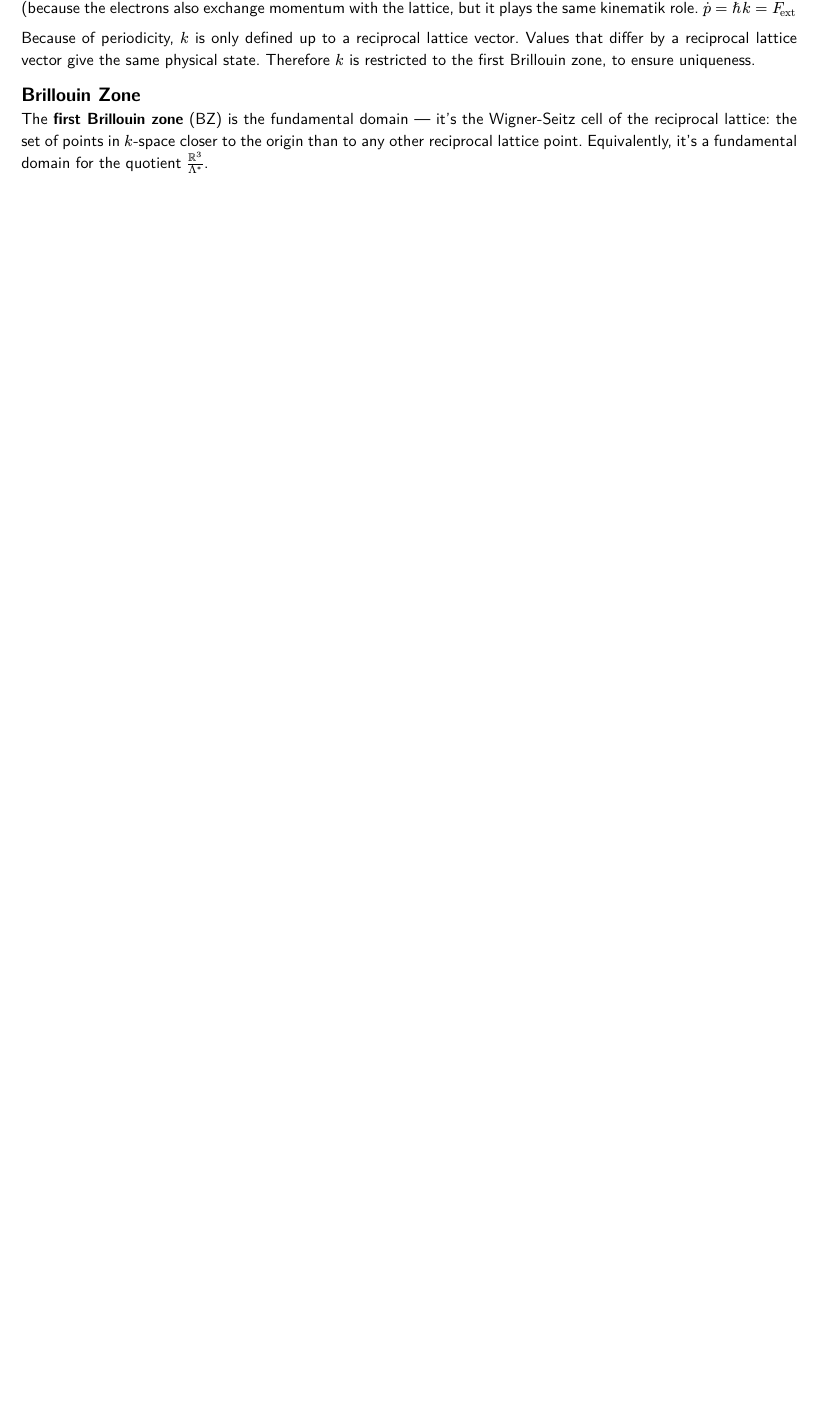
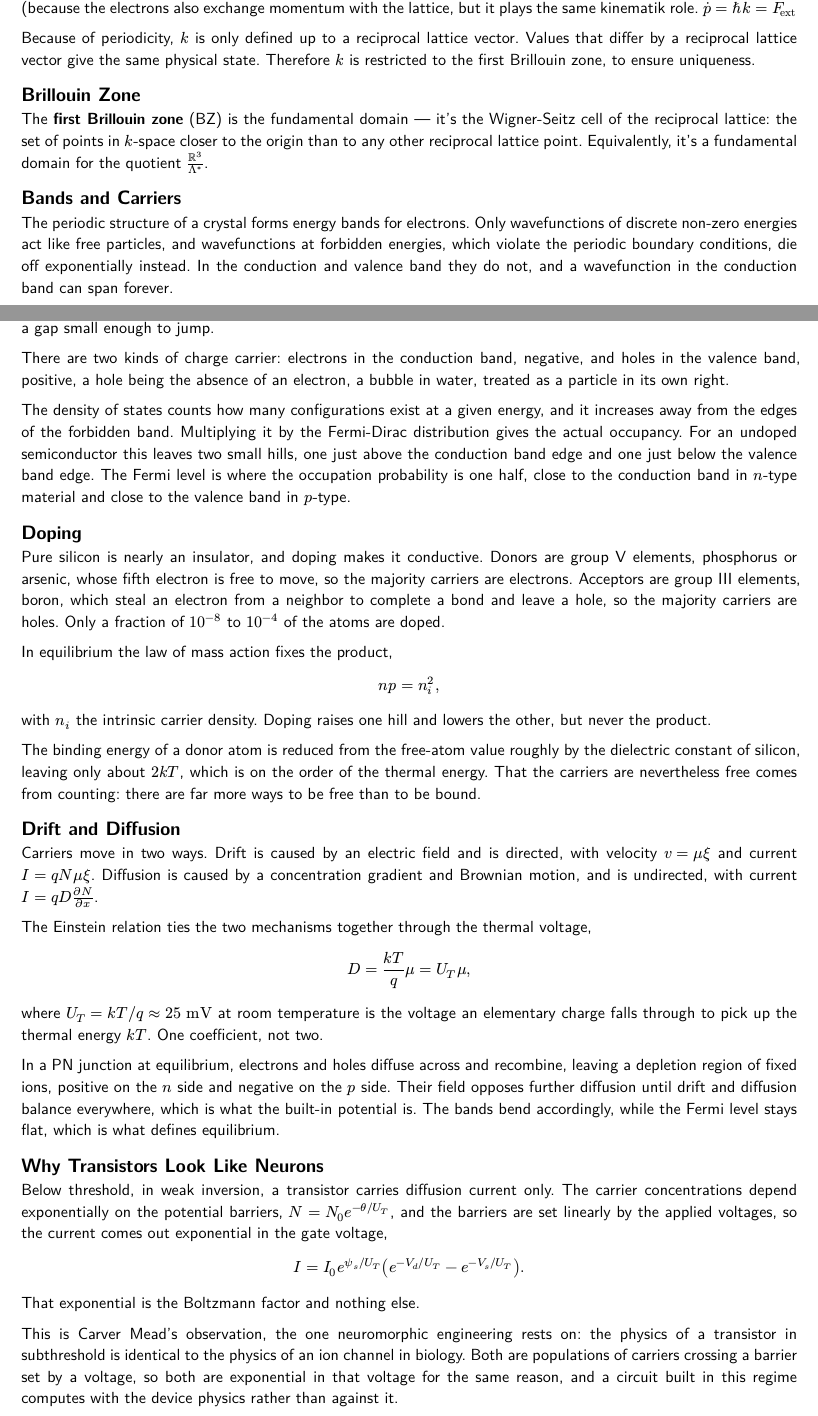
Before and after one commit to luiswirth/atlas, a Typst document (main.typ, which reads src/physics/solid-state.typ): part of page 43 of 65 before the commit and two parts of pages 43 and 44 of 66 after it, the two joined at a grey line, cut so that both start at the same text, the shorter picture padded with empty space. Compiled offline with Typst 0.15.

Commit message:
solid state: add semiconductors and the subthreshold framing

```diff
--- a/src/physics/solid-state.typ
+++ b/src/physics/solid-state.typ
@@ -74,3 +74,15 @@ to ensure uniqueness.
 
 The *first Brillouin zone* (BZ) is the fundamental domain — it's the Wigner-Seitz cell of the reciprocal lattice: the set of points in
 $k$-space closer to the origin than to any other reciprocal lattice point. Equivalently, it's a fundamental domain for the quotient $RR^3/Lambda^*$.
+
+== Bands and Carriers
+
+The periodic structure of a crystal forms energy bands for electrons.
+Only wavefunctions of discrete non-zero energies act like free particles,
+and wavefunctions at forbidden energies, which violate the periodic boundary conditions,
+die off exponentially instead.
+In the conduction and valence band they do not,
+and a wavefunction in the conduction band can span forever.
+
+Electrons in the valence band are stuck in bonds,
+electrons in the conduction band are mobile and conduct current,
@@ -76,0 +93,82 @@ $k$-space closer to the origin than to any other reciprocal lattice point. Equiv
+and semiconductors have a gap small enough to jump.
+
+There are two kinds of charge carrier:
+electrons in the conduction band, negative,
+and holes in the valence band, positive,
+a hole being the absence of an electron, a bubble in water, treated as a particle in its own right.
+
+The density of states counts how many configurations exist at a given energy,
+and it increases away from the edges of the forbidden band.
+Multiplying it by the Fermi-Dirac distribution gives the actual occupancy.
+For an undoped semiconductor this leaves two small hills,
+one just above the conduction band edge and one just below the valence band edge.
+The Fermi level is where the occupation probability is one half,
+close to the conduction band in $n$-type material
+and close to the valence band in $p$-type.
+
+== Doping
+
+Pure silicon is nearly an insulator, and doping makes it conductive.
+Donors are group V elements, phosphorus or arsenic, whose fifth electron is free to move,
+so the majority carriers are electrons.
+Acceptors are group III elements, boron, which steal an electron from a neighbor
+to complete a bond and leave a hole,
+so the majority carriers are holes.
+Only a fraction of $10^(-8)$ to $10^(-4)$ of the atoms are doped.
+
+In equilibrium the law of mass action fixes the product,
+$
+  n p = n_i^2,
+$
+with $n_i$ the intrinsic carrier density.
+Doping raises one hill and lowers the other, but never the product.
+
+The binding energy of a donor atom is reduced from the free-atom value
+roughly by the dielectric constant of silicon,
+leaving only about $2 k T$, which is on the order of the thermal energy.
+That the carriers are nevertheless free comes from counting:
+there are far more ways to be free than to be bound.
+
+== Drift and Diffusion
+
+Carriers move in two ways.
+Drift is caused by an electric field and is directed,
+with velocity $v = mu xi$ and current $I = q N mu xi$.
+Diffusion is caused by a concentration gradient and Brownian motion, and is undirected,
+with current $I = q D (partial N)/(partial x)$.
+
+The Einstein relation ties the two mechanisms together through the thermal voltage,
+$
+  D = (k T)/q mu = U_T mu,
+$
+where $U_T = k T \/ q approx 25 "mV"$ at room temperature
+is the voltage an elementary charge falls through to pick up the thermal energy $k T$.
+One coefficient, not two.
+
+In a PN junction at equilibrium, electrons and holes diffuse across and recombine,
+leaving a depletion region of fixed ions,
+positive on the $n$ side and negative on the $p$ side.
+Their field opposes further diffusion until drift and diffusion balance everywhere,
+which is what the built-in potential is.
+The bands bend accordingly, while the Fermi level stays flat,
+which is what defines equilibrium.
+
+== Why Transistors Look Like Neurons
+
+Below threshold, in weak inversion, a transistor carries diffusion current only.
+The carrier concentrations depend exponentially on the potential barriers,
+$N = N_0 e^(-theta \/ U_T)$,
+and the barriers are set linearly by the applied voltages,
+so the current comes out exponential in the gate voltage,
+$
+  I = I_0 e^(psi_s \/ U_T)(e^(-V_d \/ U_T) - e^(-V_s \/ U_T)).
+$
+That exponential is the Boltzmann factor and nothing else.
+
+This is Carver Mead's observation, the one neuromorphic engineering rests on:
+the physics of a transistor in subthreshold
+is identical to the physics of an ion channel in biology.
+Both are populations of carriers crossing a barrier set by a voltage,
+so both are exponential in that voltage for the same reason,
+and a circuit built in this regime computes with the device physics
+rather than against it.
```
Also changed, not shown: src/physics/solid-state.typ (4 more changed lines).
